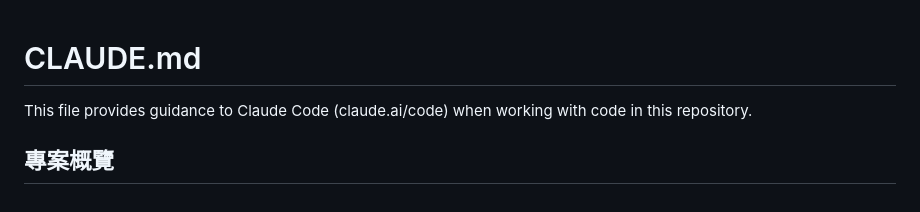
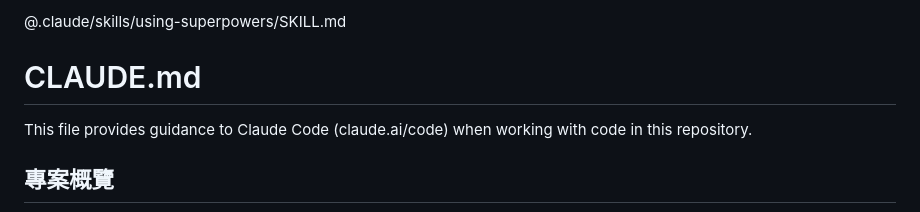
Before and after one commit to chiisen/survivor.js, a Markdown page: CLAUDE.md, the part around the change. GitHub-like rendering.

Commit message:
chore(ai): 讓 Claude Code (.claude) 也能共用繁體中文版 Superpowers 技能

```diff
--- a/CLAUDE.md
+++ b/CLAUDE.md
@@ -1,3 +1,5 @@
+@.claude/skills/using-superpowers/SKILL.md
+
 # CLAUDE.md
 
 This file provides guidance to Claude Code (claude.ai/code) when working with code in this repository.
```
